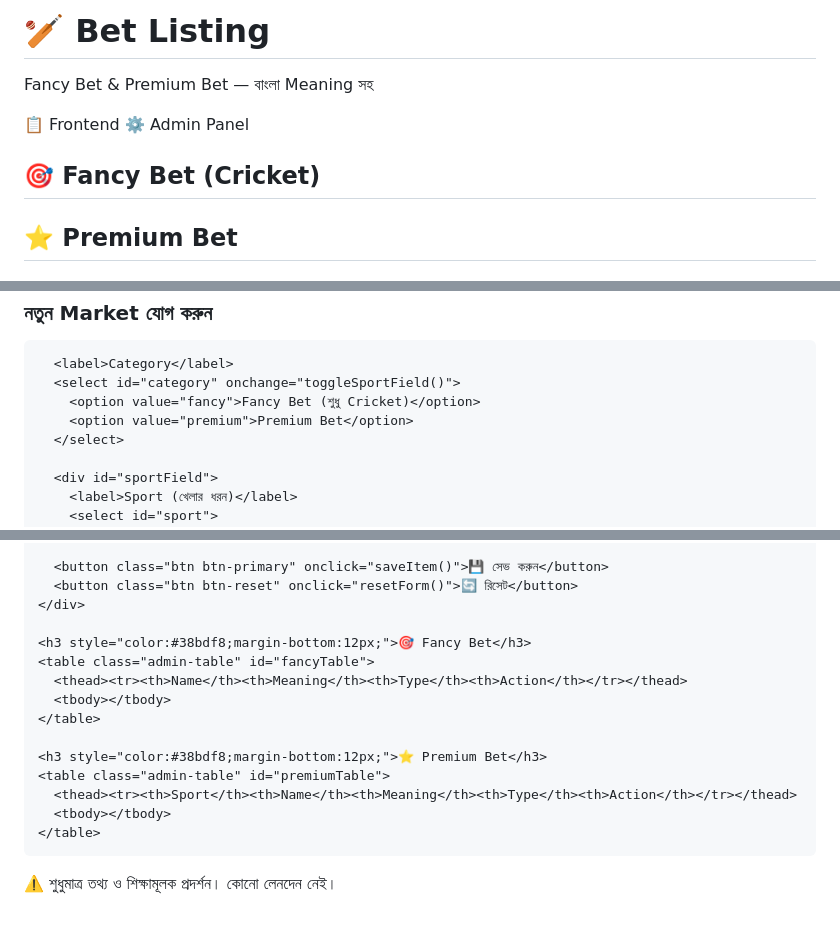
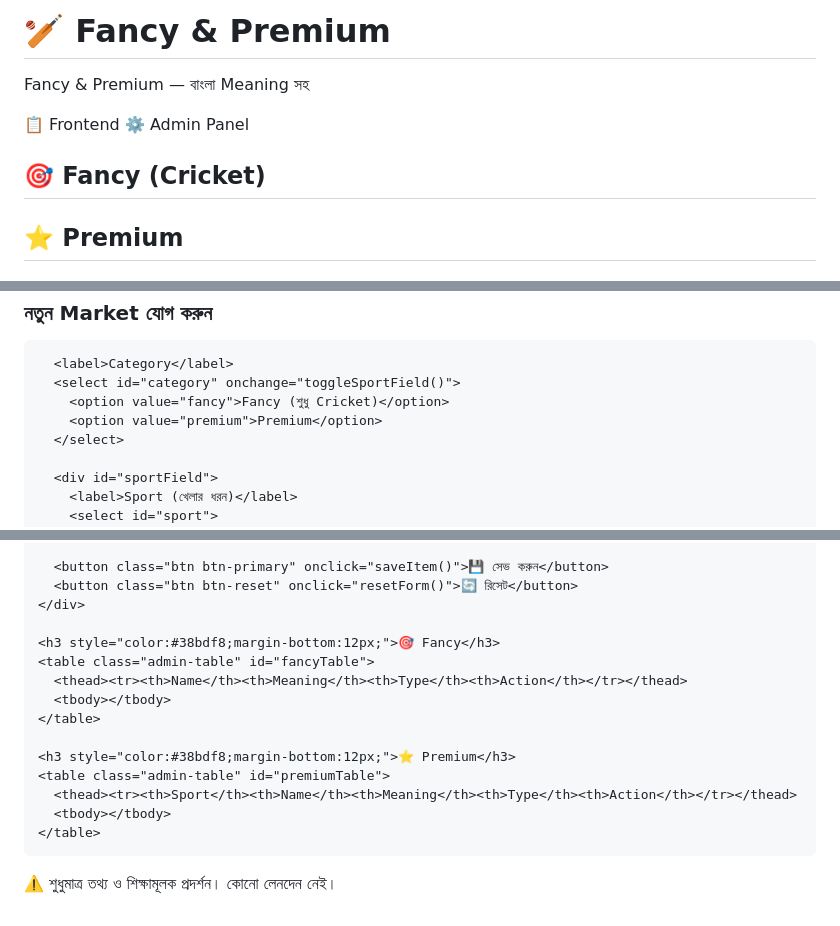
Before and after one commit to adimishradv/fancypremium, a Markdown page: README.md, 3 parts joined by grey strips. Drawn GitHub-style.

Commit message:
Update headings and titles in README.md

```diff
--- a/README.md
+++ b/README.md
@@ -3,7 +3,7 @@
 <head>
 <meta charset="UTF-8">
 <meta name="viewport" content="width=device-width, initial-scale=1.0">
-<title>Bet Listing — Fancy & Premium</title>
+<title>Fancy & Premium Listing</title>
 <style>
 * { margin:0; padding:0; box-sizing:border-box; }
 body {
@@ -113,8 +113,8 @@ footer {
 <body>
 
 <header>
-  <h1>🏏 Bet Listing</h1>
-  <p>Fancy Bet & Premium Bet — বাংলা Meaning সহ</p>
+  <h1>🏏 Fancy & Premium</h1>
+  <p>Fancy & Premium — বাংলা Meaning সহ</p>
   <div class="tabs">
     <button class="tab-btn active" id="tabFrontend" onclick="showTab('frontend')">📋 Frontend</button>
     <button class="tab-btn" id="tabAdmin" onclick="showTab('admin')">⚙️ Admin Panel</button>
@@ -128,11 +128,11 @@ footer {
       <input type="text" id="searchInput" placeholder="🔍 খুঁজুন...">
     </div>
     <section class="listing-section">
-      <h2>🎯 Fancy Bet (Cricket)</h2>
+      <h2>🎯 Fancy (Cricket)</h2>
       <div class="cards" id="fancyCards"></div>
     </section>
     <section class="listing-section">
-      <h2>⭐ Premium Bet</h2>
+      <h2>⭐ Premium</h2>
       <div id="premiumContainer"></div>
     </section>
   </div>
@@ -145,8 +145,8 @@ footer {
 
       <label>Category</label>
       <select id="category" onchange="toggleSportField()">
-        <option value="fancy">Fancy Bet (শুধু Cricket)</option>
-        <option value="premium">Premium Bet</option>
+        <option value="fancy">Fancy (শুধু Cricket)</option>
+        <option value="premium">Premium</option>
       </select>
 
       <div id="sportField">
@@ -173,13 +173,13 @@ footer {
       <button class="btn btn-reset" onclick="resetForm()">🔄 রিসেট</button>
     </div>
 
-    <h3 style="color:#38bdf8;margin-bottom:12px;">🎯 Fancy Bet</h3>
+    <h3 style="color:#38bdf8;margin-bottom:12px;">🎯 Fancy</h3>
     <table class="admin-table" id="fancyTable">
       <thead><tr><th>Name</th><th>Meaning</th><th>Type</th><th>Action</th></tr></thead>
       <tbody></tbody>
     </table>
 
-    <h3 style="color:#38bdf8;margin-bottom:12px;">⭐ Premium Bet</h3>
+    <h3 style="color:#38bdf8;margin-bottom:12px;">⭐ Premium</h3>
     <table class="admin-table" id="premiumTable">
       <thead><tr><th>Sport</th><th>Name</th><th>Meaning</th><th>Type</th><th>Action</th></tr></thead>
       <tbody></tbody>
@@ -278,7 +278,7 @@ function saveData() {
   localStorage.setItem("betListingData_v3", JSON.stringify(data));
 }
 
-// ===== ট্যাব সুইচ (লগইন নেই, সরাসরি) =====
+// ===== ট্যাব সুইচ =====
 function showTab(tab) {
   document.getElementById("tabFrontend").classList.remove("active");
   document.getElementById("tabAdmin").classList.remove("active");
```
Also changed, not shown: other parts of README.md (+1 -1 lines).
